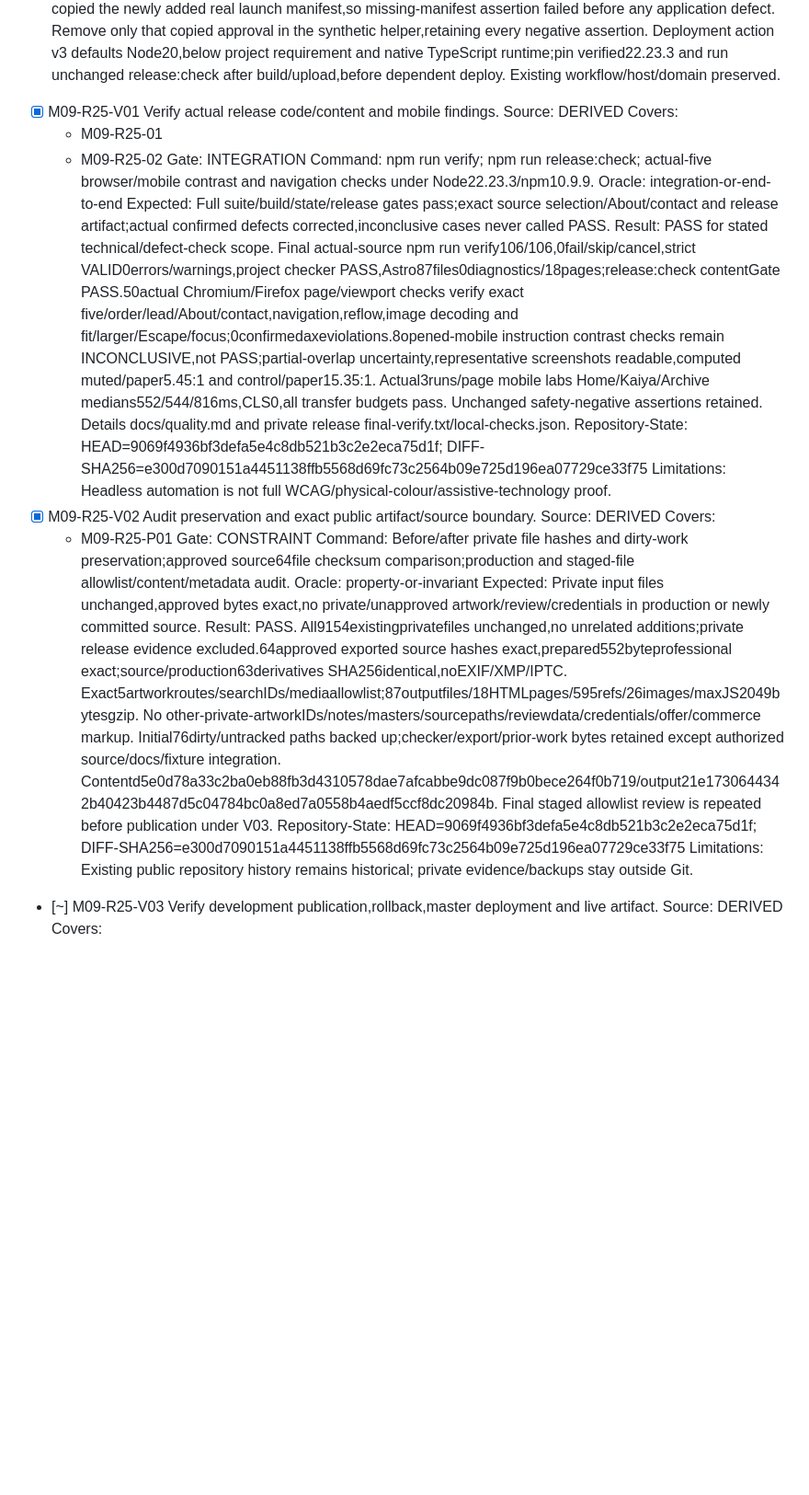
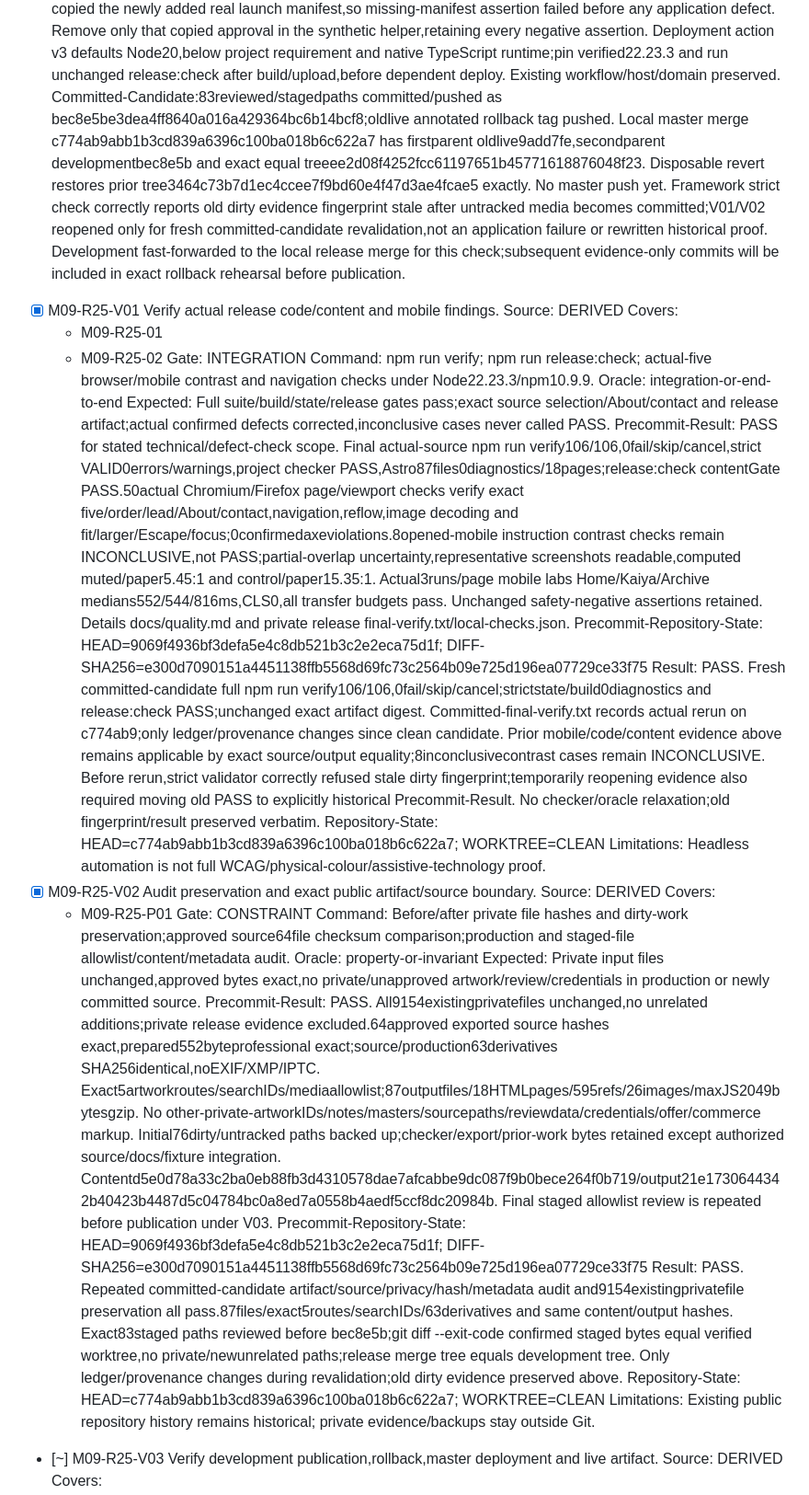
Before and after one commit to HurlyBurly91/jordannesbitt.com, a Markdown page: TASKS.md, the part around the change. Shown at 92% size. Rendered like a GitHub page; blank space fills up the shorter version.

Commit message:
Bind first-release evidence to the committed candidate

```diff
--- a/TASKS.md
+++ b/TASKS.md
@@ -849,6 +849,7 @@ Source: USER, 2026-10-26, TASK FINISH AND PUBLISH JORDANNESBITT.COM; explicit co
   Source: DERIVED
   Progress: Initial expected dirty paths reviewed; HEAD/origin development9069f4936bf3defa5e4c8db521b3c2e2eca75d1f. Remote master9add7fefbaa2817d974c7c2ba6517ba5b2ecec7c is actual previous successful Pages deployment,run38913420907/deployment7121081577. Existing HTTPS root200/TLS verified. No active pending deployment observed. Existing private profile is the approved552-byte proposal. Existing content/source guards remain unchanged.
   Reproduced-Corrections: First release verify105/106: controlled-empty negative fixture copied the newly added real launch manifest,so missing-manifest assertion failed before any application defect. Remove only that copied approval in the synthetic helper,retaining every negative assertion. Deployment action v3 defaults Node20,below project requirement and native TypeScript runtime;pin verified22.23.3 and run unchanged release:check after build/upload,before dependent deploy. Existing workflow/host/domain preserved.
+  Committed-Candidate:83reviewed/stagedpaths committed/pushed as bec8e5be3dea4ff8640a016a429364bc6b14bcf8;oldlive annotated rollback tag pushed. Local master merge c774ab9abb1b3cd839a6396c100ba018b6c622a7 has firstparent oldlive9add7fe,secondparent developmentbec8e5b and exact equal treeee2d08f4252fcc61197651b45771618876048f23. Disposable revert restores prior tree3464c73b7d1ec4ccee7f9bd60e4f47d3ae4fcae5 exactly. No master push yet. Framework strict check correctly reports old dirty evidence fingerprint stale after untracked media becomes committed;V01/V02 reopened only for fresh committed-candidate revalidation,not an application failure or rewritten historical proof. Development fast-forwarded to the local release merge for this check;subsequent evidence-only commits will be included in exact rollback rehearsal before publication.
 - [x] M09-R25-V01 Verify actual release code/content and mobile findings.
   Source: DERIVED
   Covers:
@@ -858,8 +859,10 @@ Source: USER, 2026-10-26, TASK FINISH AND PUBLISH JORDANNESBITT.COM; explicit co
   Command: npm run verify; npm run release:check; actual-five browser/mobile contrast and navigation checks under Node22.23.3/npm10.9.9.
   Oracle: integration-or-end-to-end
   Expected: Full suite/build/state/release gates pass;exact source selection/About/contact and release artifact;actual confirmed defects corrected,inconclusive cases never called PASS.
-  Result: PASS for stated technical/defect-check scope. Final actual-source npm run verify106/106,0fail/skip/cancel,strict VALID0errors/warnings,project checker PASS,Astro87files0diagnostics/18pages;release:check contentGate PASS.50actual Chromium/Firefox page/viewport checks verify exact five/order/lead/About/contact,navigation,reflow,image decoding and fit/larger/Escape/focus;0confirmedaxeviolations.8opened-mobile instruction contrast checks remain INCONCLUSIVE,not PASS;partial-overlap uncertainty,representative screenshots readable,computed muted/paper5.45:1 and control/paper15.35:1. Actual3runs/page mobile labs Home/Kaiya/Archive medians552/544/816ms,CLS0,all transfer budgets pass. Unchanged safety-negative assertions retained. Details docs/quality.md and private release final-verify.txt/local-checks.json.
-  Repository-State: HEAD=9069f4936bf3defa5e4c8db521b3c2e2eca75d1f; DIFF-SHA256=e300d7090151a4451138ffb5568d69fc73c2564b09e725d196ea07729ce33f75
+  Precommit-Result: PASS for stated technical/defect-check scope. Final actual-source npm run verify106/106,0fail/skip/cancel,strict VALID0errors/warnings,project checker PASS,Astro87files0diagnostics/18pages;release:check contentGate PASS.50actual Chromium/Firefox page/viewport checks verify exact five/order/lead/About/contact,navigation,reflow,image decoding and fit/larger/Escape/focus;0confirmedaxeviolations.8opened-mobile instruction contrast checks remain INCONCLUSIVE,not PASS;partial-overlap uncertainty,representative screenshots readable,computed muted/paper5.45:1 and control/paper15.35:1. Actual3runs/page mobile labs Home/Kaiya/Archive medians552/544/816ms,CLS0,all transfer budgets pass. Unchanged safety-negative assertions retained. Details docs/quality.md and private release final-verify.txt/local-checks.json.
+  Precommit-Repository-State: HEAD=9069f4936bf3defa5e4c8db521b3c2e2eca75d1f; DIFF-SHA256=e300d7090151a4451138ffb5568d69fc73c2564b09e725d196ea07729ce33f75
+  Result: PASS. Fresh committed-candidate full npm run verify106/106,0fail/skip/cancel;strictstate/build0diagnostics and release:check PASS;unchanged exact artifact digest. Committed-final-verify.txt records actual rerun on c774ab9;only ledger/provenance changes since clean candidate. Prior mobile/code/content evidence above remains applicable by exact source/output equality;8inconclusivecontrast cases remain INCONCLUSIVE. Before rerun,strict validator correctly refused stale dirty fingerprint;temporarily reopening evidence also required moving old PASS to explicitly historical Precommit-Result. No checker/oracle relaxation;old fingerprint/result preserved verbatim.
+  Repository-State: HEAD=c774ab9abb1b3cd839a6396c100ba018b6c622a7; WORKTREE=CLEAN
   Limitations: Headless automation is not full WCAG/physical-colour/assistive-technology proof.
 - [x] M09-R25-V02 Audit preservation and exact public artifact/source boundary.
   Source: DERIVED
@@ -869,8 +872,10 @@ Source: USER, 2026-10-26, TASK FINISH AND PUBLISH JORDANNESBITT.COM; explicit co
   Command: Before/after private file hashes and dirty-work preservation;approved source64file checksum comparison;production and staged-file allowlist/content/metadata audit.
   Oracle: property-or-invariant
   Expected: Private input files unchanged,approved bytes exact,no private/unapproved artwork/review/credentials in production or newly committed source.
-  Result: PASS. All9154existingprivatefiles unchanged,no unrelated additions;private release evidence excluded.64approved exported source hashes exact,prepared552byteprofessional exact;source/production63derivatives SHA256identical,noEXIF/XMP/IPTC. Exact5artworkroutes/searchIDs/mediaallowlist;87outputfiles/18HTMLpages/595refs/26images/maxJS2049bytesgzip. No other-private-artworkIDs/notes/masters/sourcepaths/reviewdata/credentials/offer/commerce markup. Initial76dirty/untracked paths backed up;checker/export/prior-work bytes retained except authorized source/docs/fixture integration. Contentd5e0d78a33c2ba0eb88fb3d4310578dae7afcabbe9dc087f9b0bece264f0b719/output21e1730644342b40423b4487d5c04784bc0a8ed7a0558b4aedf5ccf8dc20984b. Final staged allowlist review is repeated before publication under V03.
-  Repository-State: HEAD=9069f4936bf3defa5e4c8db521b3c2e2eca75d1f; DIFF-SHA256=e300d7090151a4451138ffb5568d69fc73c2564b09e725d196ea07729ce33f75
+  Precommit-Result: PASS. All9154existingprivatefiles unchanged,no unrelated additions;private release evidence excluded.64approved exported source hashes exact,prepared552byteprofessional exact;source/production63derivatives SHA256identical,noEXIF/XMP/IPTC. Exact5artworkroutes/searchIDs/mediaallowlist;87outputfiles/18HTMLpages/595refs/26images/maxJS2049bytesgzip. No other-private-artworkIDs/notes/masters/sourcepaths/reviewdata/credentials/offer/commerce markup. Initial76dirty/untracked paths backed up;checker/export/prior-work bytes retained except authorized source/docs/fixture integration. Contentd5e0d78a33c2ba0eb88fb3d4310578dae7afcabbe9dc087f9b0bece264f0b719/output21e1730644342b40423b4487d5c04784bc0a8ed7a0558b4aedf5ccf8dc20984b. Final staged allowlist review is repeated before publication under V03.
+  Precommit-Repository-State: HEAD=9069f4936bf3defa5e4c8db521b3c2e2eca75d1f; DIFF-SHA256=e300d7090151a4451138ffb5568d69fc73c2564b09e725d196ea07729ce33f75
+  Result: PASS. Repeated committed-candidate artifact/source/privacy/hash/metadata audit and9154existingprivatefile preservation all pass.87files/exact5routes/searchIDs/63derivatives and same content/output hashes. Exact83staged paths reviewed before bec8e5b;git diff --exit-code confirmed staged bytes equal verified worktree,no private/newunrelated paths;release merge tree equals development tree. Only ledger/provenance changes during revalidation;old dirty evidence preserved above.
+  Repository-State: HEAD=c774ab9abb1b3cd839a6396c100ba018b6c622a7; WORKTREE=CLEAN
   Limitations: Existing public repository history remains historical; private evidence/backups stay outside Git.
 - [~] M09-R25-V03 Verify development publication,rollback,master deployment and live artifact.
   Source: DERIVED
```
Also changed, not shown: records/M09-R25-first-public-release.md (+7 -1 lines).
